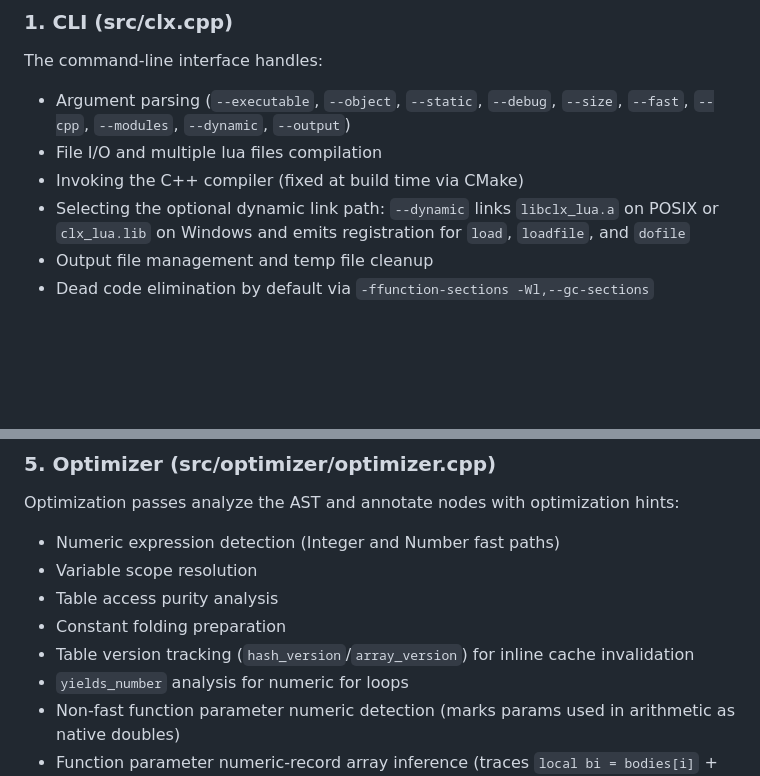
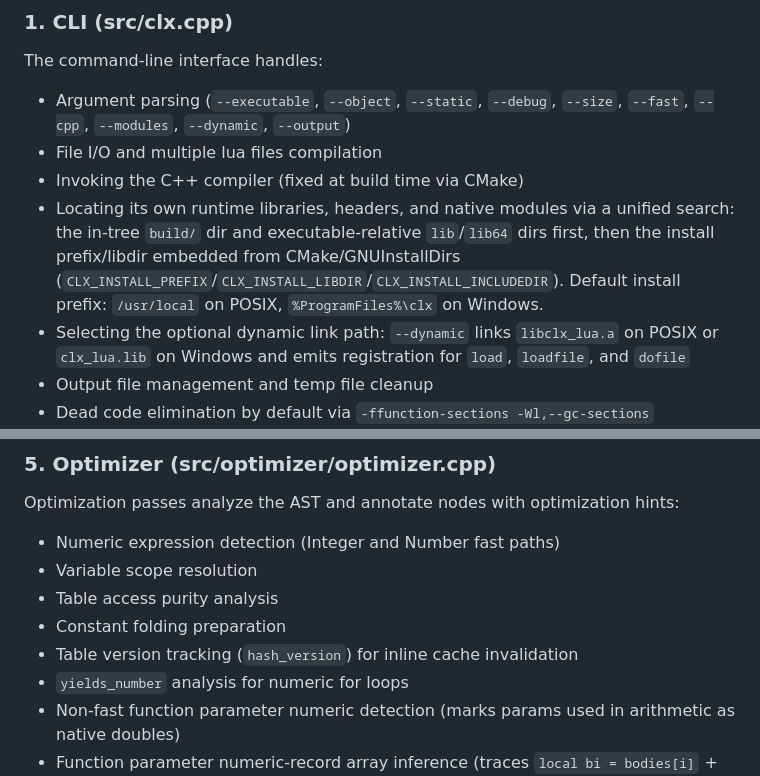
Before and after one commit to samyeyo/clx, a Markdown page: doc/architecture.md, 2 parts joined by grey strips. Rendered like a GitHub page; blank space fills up the shorter version.

```diff
--- a/doc/architecture.md
+++ b/doc/architecture.md
@@ -120,6 +120,7 @@ The command-line interface handles:
 - Argument parsing (`--executable`, `--object`, `--static`, `--debug`, `--size`, `--fast`, `--cpp`, `--modules`, `--dynamic`, `--output`)
 - File I/O and multiple lua files compilation
 - Invoking the C++ compiler (fixed at build time via CMake)
+- Locating its own runtime libraries, headers, and native modules via a unified search: the in-tree `build/` dir and executable-relative `lib`/`lib64` dirs first, then the install prefix/libdir embedded from CMake/GNUInstallDirs (`CLX_INSTALL_PREFIX`/`CLX_INSTALL_LIBDIR`/`CLX_INSTALL_INCLUDEDIR`). Default install prefix: `/usr/local` on POSIX, `%ProgramFiles%\clx` on Windows.
 - Selecting the optional dynamic link path: `--dynamic` links `libclx_lua.a` on POSIX or `clx_lua.lib` on Windows and emits registration for `load`, `loadfile`, and `dofile`
 - Output file management and temp file cleanup
 - Dead code elimination by default via `-ffunction-sections -Wl,--gc-sections` (gcc/clang) or `/Gy /link /OPT:REF /OPT:ICF` (MSVC)
@@ -161,7 +162,7 @@ Optimization passes analyze the AST and annotate nodes with optimization hints:
 - Variable scope resolution
 - Table access purity analysis
 - Constant folding preparation
-- Table version tracking (`hash_version`/`array_version`) for inline cache invalidation
+- Table version tracking (`hash_version`) for inline cache invalidation
 - `yields_number` analysis for numeric for loops
 - Non-fast function parameter numeric detection (marks params used in arithmetic as native doubles)
 - Function parameter numeric-record array inference (traces `local bi = bodies[i]` + field accesses to prove numeric fields)
```
Also changed, not shown: other parts of doc/architecture.md (+33 -11 lines).
